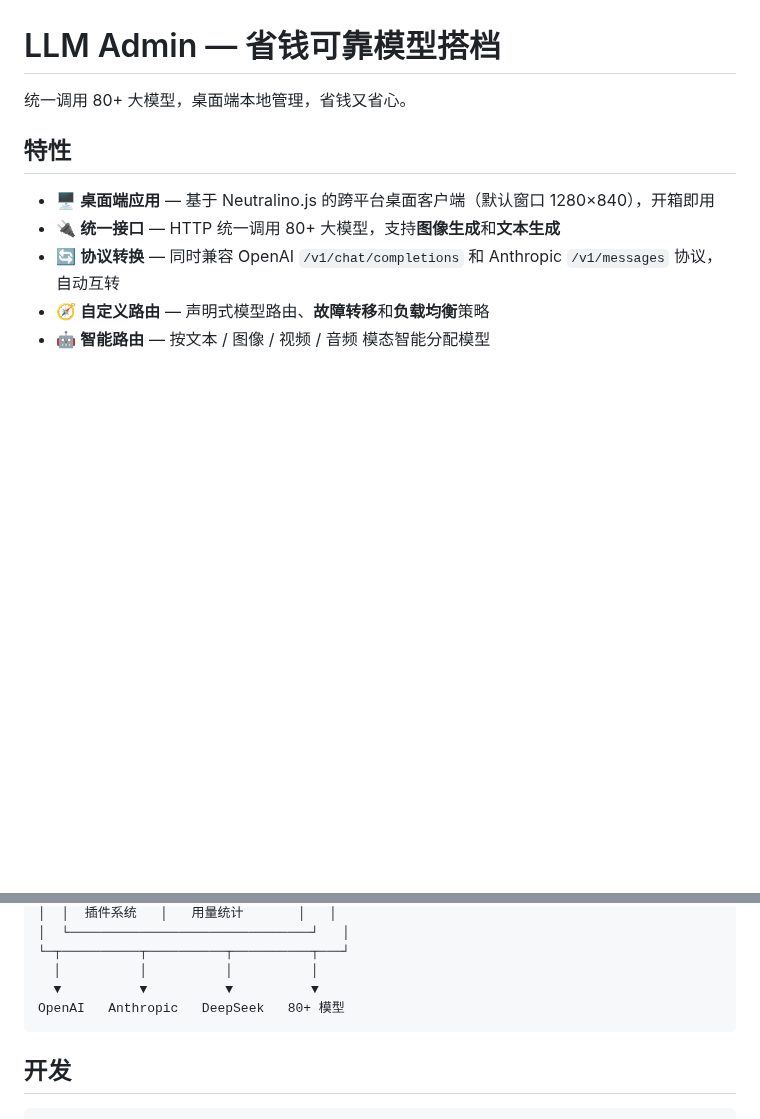
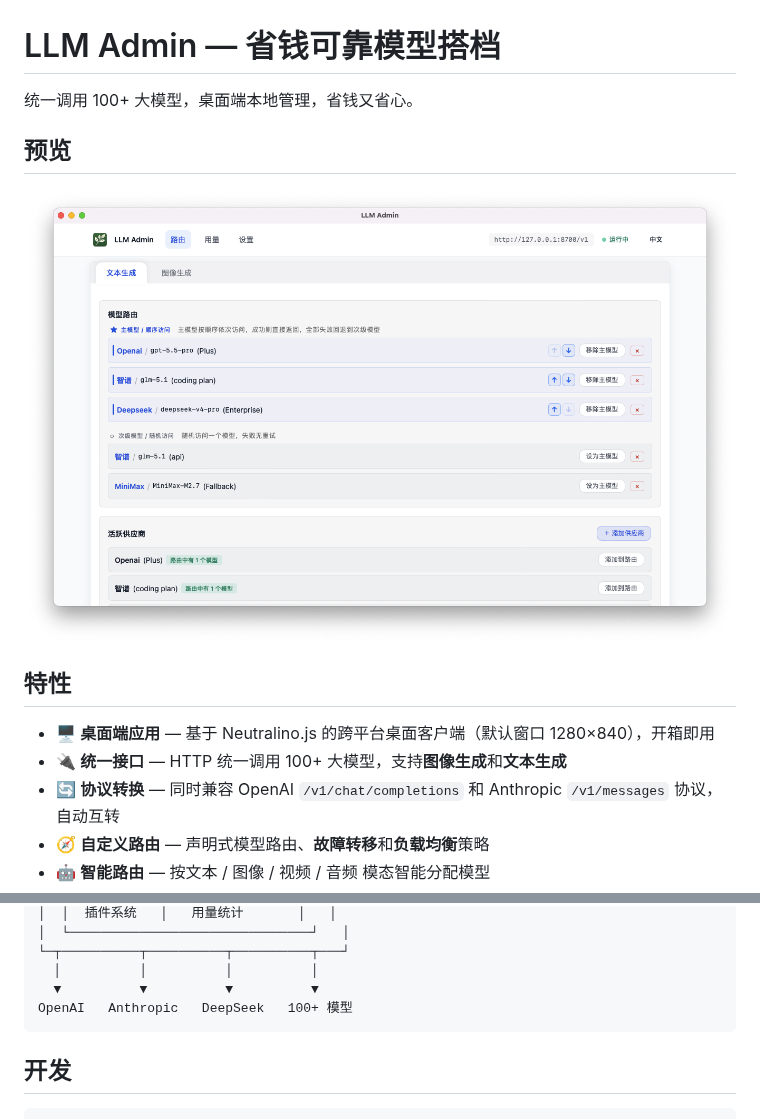
Before and after one commit to leaf-llm/llmadmin-ui, a Markdown page: README.md, 2 parts joined by grey strips. Drawn GitHub-style; pictures changed too: docs/screenshots/screen.png (added); blank space fills up the shorter version.

Commit message:
docs(readme): add interface screenshot and bump model count to 100+
- Add docs/screenshots/screen.png showing the routing UI
- Add a "预览" section to README.md referencing the screenshot
- Update "80+ 大模型" to "100+ 大模型" in the subtitle, feature
  bullet, and architecture diagram
- Bump src-gateway submodule from 97bfa32 to 95bec03 (latest main:
  promptcache plugin merge)

````diff
--- a/README.md
+++ b/README.md
@@ -1,11 +1,17 @@
 # LLM Admin — 省钱可靠模型搭档
 
-统一调用 80+ 大模型，桌面端本地管理，省钱又省心。
+统一调用 100+ 大模型，桌面端本地管理，省钱又省心。
+
+## 预览
+
+<div align="center">
+  <img src="docs/screenshots/screen.png" alt="LLM Admin 路由界面预览" width="800">
+</div>
 
 ## 特性
 
 - 🖥️ **桌面端应用** — 基于 Neutralino.js 的跨平台桌面客户端（默认窗口 1280×840），开箱即用
-- 🔌 **统一接口** — HTTP 统一调用 80+ 大模型，支持**图像生成**和**文本生成**
+- 🔌 **统一接口** — HTTP 统一调用 100+ 大模型，支持**图像生成**和**文本生成**
 - 🔄 **协议转换** — 同时兼容 OpenAI `/v1/chat/completions` 和 Anthropic `/v1/messages` 协议，自动互转
 - 🧭 **自定义路由** — 声明式模型路由、**故障转移**和**负载均衡**策略
 - 🤖 **智能路由** — 按文本 / 图像 / 视频 / 音频 模态智能分配模型
@@ -63,7 +69,7 @@ npm run build:desktop
 └─┬──────────┬──────────┬──────────┬───┘
   │          │          │          │
   ▼          ▼          ▼          ▼
-OpenAI   Anthropic   DeepSeek   80+ 模型
+OpenAI   Anthropic   DeepSeek   100+ 模型
 ```
 
 ## 开发
````
